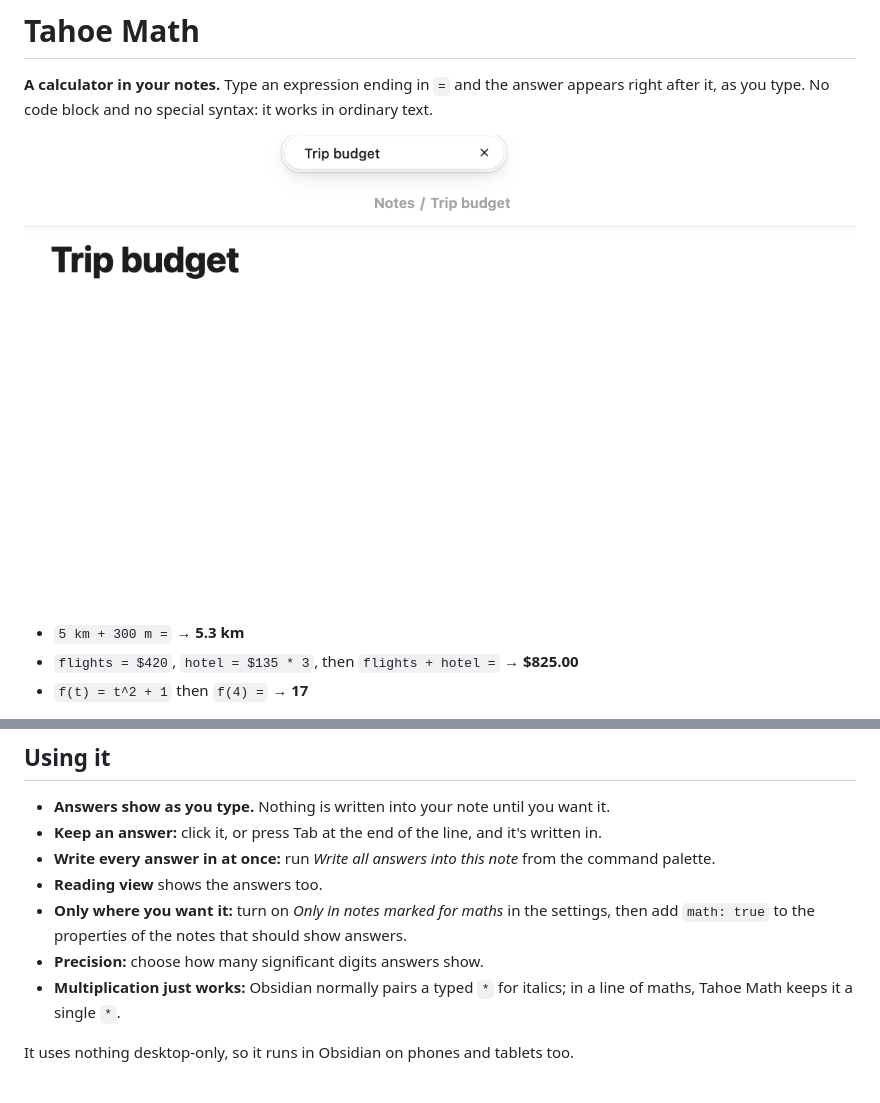
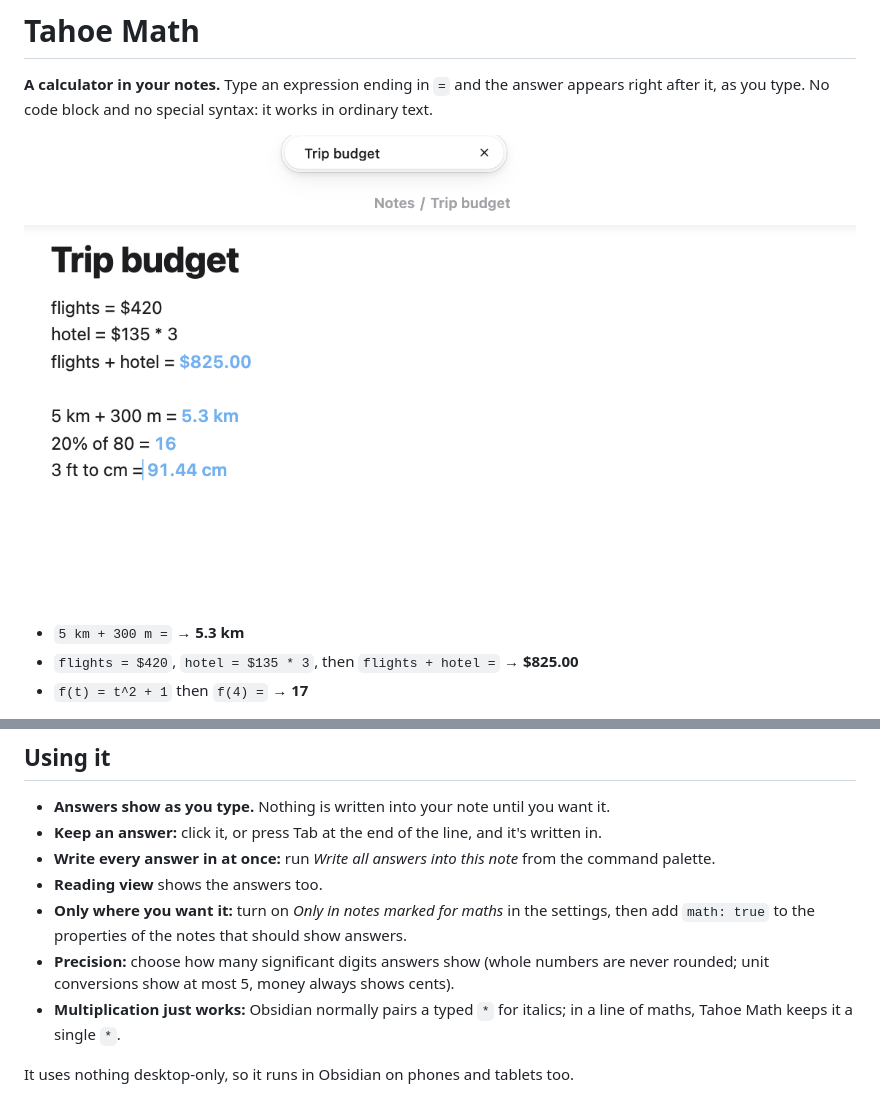
Before and after one commit to krishnanefx/obsidian-tahoe-math, a Markdown page: README.md, 2 parts joined by grey strips. GitHub-like rendering; pictures changed too: images/demo.png.

Commit message:
Tahoe Math 1.0.5: precision in significant digits, next week, Write all answers follows the switches

```diff
--- a/README.md
+++ b/README.md
@@ -30,7 +30,7 @@ Variables and functions carry down the note, so later lines can use earlier ones
 - **Write every answer in at once:** run *Write all answers into this note* from the command palette.
 - **Reading view** shows the answers too.
 - **Only where you want it:** turn on *Only in notes marked for maths* in the settings, then add `math: true` to the properties of the notes that should show answers.
-- **Precision:** choose how many significant digits answers show.
+- **Precision:** choose how many significant digits answers show (whole numbers are never rounded; unit conversions show at most 5, money always shows cents).
 - **Multiplication just works:** Obsidian normally pairs a typed `*` for italics; in a line of maths, Tahoe Math keeps it a single `*`.
 
 It uses nothing desktop-only, so it runs in Obsidian on phones and tablets too.
```
Also changed, not shown: CONTRIBUTING.md (added, +27 -0 lines), DESIGN.md (+31 -27 lines), 6 other files.
